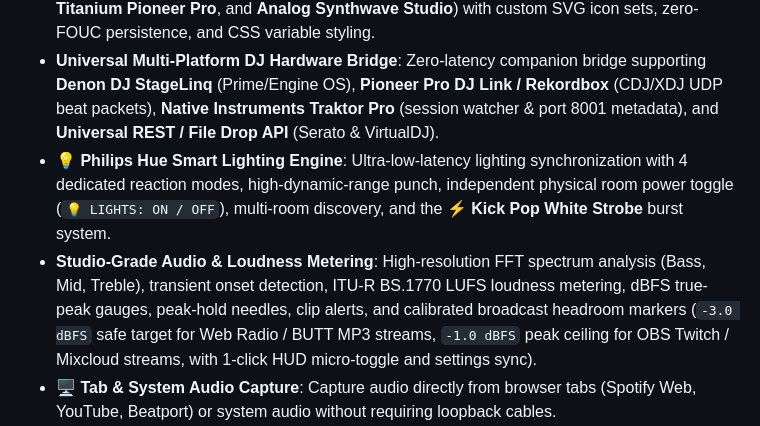
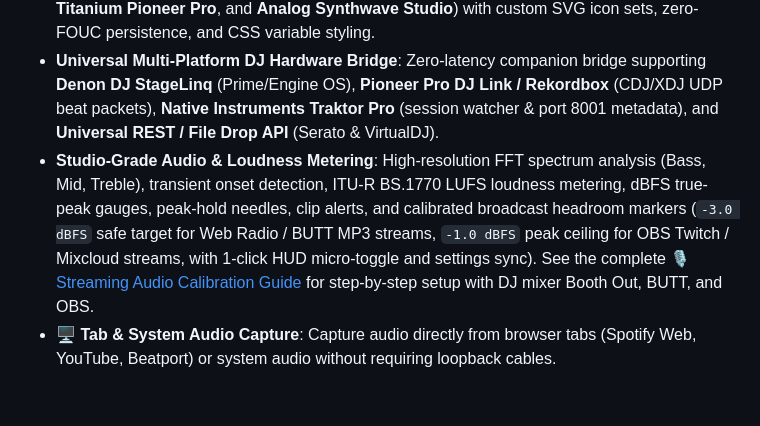
Before and after one commit to vikingvoodoo1/dj-vfx-studio, a Markdown page: README.md, the part around the change. GitHub-like rendering; blank space fills up the shorter version.

Commit message:
docs: add comprehensive Streaming Audio Calibration Guide for decks, BUTT, and OBS

```diff
--- a/README.md
+++ b/README.md
@@ -17,8 +17,7 @@ A high-performance, GPU-accelerated 3D visual engine, reactive lighting controll
 - **🎵 Shazam AI Live Audio Recognition & Album Art**: Instant 1-click live audio listening and Shazam fingerprint matching, with high-resolution Apple Music / iTunes album artwork retrieval, manual track injection, and animated vinyl broadcast banners.
 - **🎨 Dynamic UI Theme & Aesthetic Switcher**: 7 curated visual themes (**Cyber Glass**, **Studio Hardware Pro 🎛️**, **Halloween Spooky Nightclub 🎃**, **Cyberpunk Matrix**, **Obsidian Stealth**, **Titanium Pioneer Pro**, and **Analog Synthwave Studio**) with custom SVG icon sets, zero-FOUC persistence, and CSS variable styling.
 - **Universal Multi-Platform DJ Hardware Bridge**: Zero-latency companion bridge supporting **Denon DJ StageLinq** (Prime/Engine OS), **Pioneer Pro DJ Link / Rekordbox** (CDJ/XDJ UDP beat packets), **Native Instruments Traktor Pro** (session watcher & port 8001 metadata), and **Universal REST / File Drop API** (Serato & VirtualDJ).
-- **💡 Philips Hue Smart Lighting Engine**: Ultra-low-latency lighting synchronization with 4 dedicated reaction modes, high-dynamic-range punch, independent physical room power toggle (`💡 LIGHTS: ON / OFF`), multi-room discovery, and the **⚡ Kick Pop White Strobe** burst system.
-- **Studio-Grade Audio & Loudness Metering**: High-resolution FFT spectrum analysis (Bass, Mid, Treble), transient onset detection, ITU-R BS.1770 LUFS loudness metering, dBFS true-peak gauges, peak-hold needles, clip alerts, and calibrated broadcast headroom markers (`-3.0 dBFS` safe target for Web Radio / BUTT MP3 streams, `-1.0 dBFS` peak ceiling for OBS Twitch / Mixcloud streams, with 1-click HUD micro-toggle and settings sync).
+- **Studio-Grade Audio & Loudness Metering**: High-resolution FFT spectrum analysis (Bass, Mid, Treble), transient onset detection, ITU-R BS.1770 LUFS loudness metering, dBFS true-peak gauges, peak-hold needles, clip alerts, and calibrated broadcast headroom markers (`-3.0 dBFS` safe target for Web Radio / BUTT MP3 streams, `-1.0 dBFS` peak ceiling for OBS Twitch / Mixcloud streams, with 1-click HUD micro-toggle and settings sync). See the complete [🎙️ Streaming Audio Calibration Guide](file:///Users/jarikuhanen/agy/dj-vfx-studio/AUDIO_CALIBRATION_GUIDE.md) for step-by-step setup with DJ mixer Booth Out, BUTT, and OBS.
 - **🖥️ Tab & System Audio Capture**: Capture audio directly from browser tabs (Spotify Web, YouTube, Beatport) or system audio without requiring loopback cables.
 - **Multi-Screen & OBS Streaming Suite**: One-click popout displays for stage projectors, transparent browser source overlays (`?overlay=true`), zero-FOUC clean modes (`?mode=obs` / `?mode=stage`), and detached master consoles (`?mode=controller`).
 
```
Also changed, not shown: AUDIO_CALIBRATION_GUIDE.md (added, +135 -0 lines).
